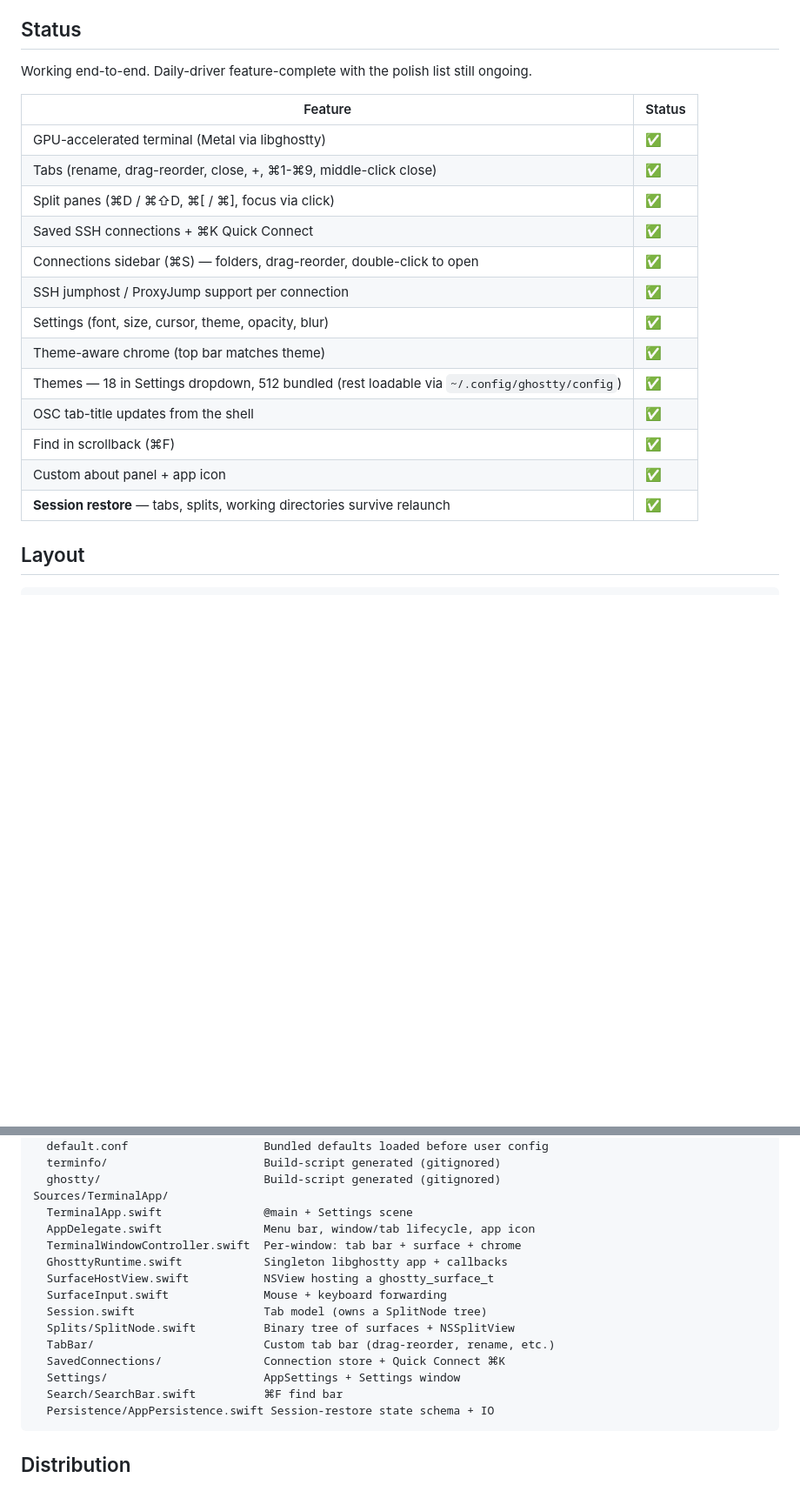
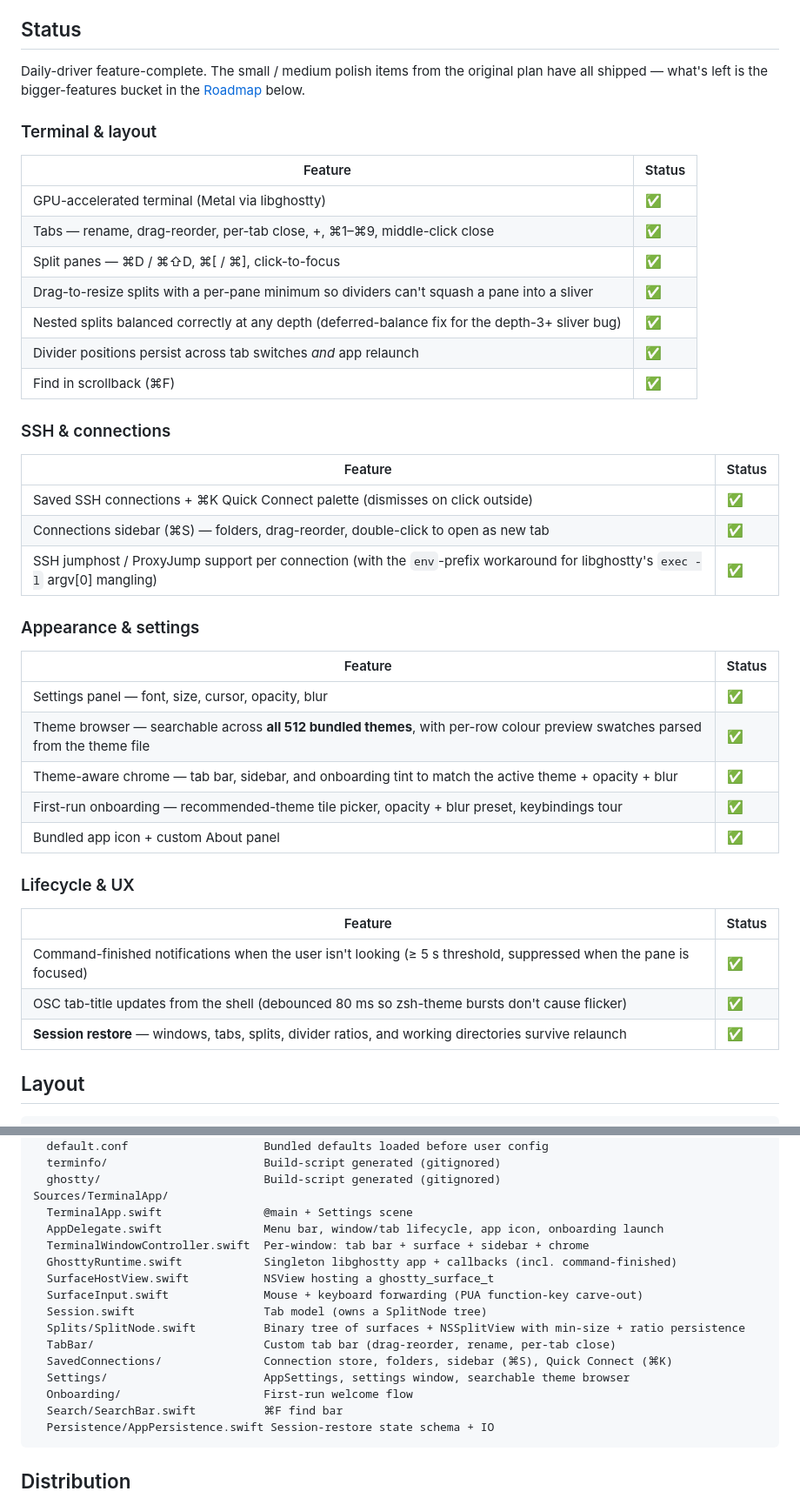
Before and after one commit to hampusaberg/Gastty, a Markdown page: README.md, 2 parts joined by grey strips. Shown at 87% size. Rendered like a GitHub page; blank space fills up the shorter version.

Commit message:
Refresh README Status to reflect everything shipped through v0.4.0
The old Status table was missing or wrong on several items:

  - Themes line still claimed "18 in Settings dropdown" — replaced by
    the searchable 512-theme browser in v0.4.0.
  - Splits row didn't mention the per-pane minimums, depth-3+
    nesting fix, or divider-position persistence that all shipped in
    v0.3.0 / v0.4.0.
  - First-run onboarding and command-finished notifications weren't
    listed at all.
  - Quick Connect dismiss-on-outside-click wasn't mentioned.
  - Theme-aware chrome line predated the sidebar tint.

Now grouped into four buckets (Terminal & layout, SSH & connections,
Appearance & settings, Lifecycle & UX) so the scope is readable at a
glance instead of one long flat list. Layout section also gains the
Onboarding/ directory and updates the per-folder descriptions where
they got stale.

Co-Authored-By: Claude Opus 4.7 (1M context) <noreply@anthropic.com>

````diff
--- a/README.md
+++ b/README.md
@@ -42,23 +42,41 @@ The build script:
 
 ## Status
 
-Working end-to-end. Daily-driver feature-complete with the polish list still ongoing.
+Daily-driver feature-complete. The small / medium polish items from the original plan have all shipped — what's left is the bigger-features bucket in the [Roadmap](#roadmap) below.
 
+### Terminal & layout
 | Feature | Status |
 |---|---|
 | GPU-accelerated terminal (Metal via libghostty) | ✅ |
-| Tabs (rename, drag-reorder, close, +, ⌘1-⌘9, middle-click close) | ✅ |
-| Split panes (⌘D / ⌘⇧D, ⌘[ / ⌘], focus via click) | ✅ |
-| Saved SSH connections + ⌘K Quick Connect | ✅ |
-| Connections sidebar (⌘S) — folders, drag-reorder, double-click to open | ✅ |
-| SSH jumphost / ProxyJump support per connection | ✅ |
-| Settings (font, size, cursor, theme, opacity, blur) | ✅ |
-| Theme-aware chrome (top bar matches theme) | ✅ |
-| Themes — 18 in Settings dropdown, 512 bundled (rest loadable via `~/.config/ghostty/config`) | ✅ |
-| OSC tab-title updates from the shell | ✅ |
+| Tabs — rename, drag-reorder, per-tab close, +, ⌘1–⌘9, middle-click close | ✅ |
+| Split panes — ⌘D / ⌘⇧D, ⌘[ / ⌘], click-to-focus | ✅ |
+| Drag-to-resize splits with a per-pane minimum so dividers can't squash a pane into a sliver | ✅ |
+| Nested splits balanced correctly at any depth (deferred-balance fix for the depth-3+ sliver bug) | ✅ |
+| Divider positions persist across tab switches *and* app relaunch | ✅ |
 | Find in scrollback (⌘F) | ✅ |
-| Custom about panel + app icon | ✅ |
-| **Session restore** — tabs, splits, working directories survive relaunch | ✅ |
+
+### SSH & connections
+| Feature | Status |
+|---|---|
+| Saved SSH connections + ⌘K Quick Connect palette (dismisses on click outside) | ✅ |
+| Connections sidebar (⌘S) — folders, drag-reorder, double-click to open as new tab | ✅ |
+| SSH jumphost / ProxyJump support per connection (with the `env`-prefix workaround for libghostty's `exec -l` argv[0] mangling) | ✅ |
+
+### Appearance & settings
+| Feature | Status |
+|---|---|
+| Settings panel — font, size, cursor, opacity, blur | ✅ |
+| Theme browser — searchable across **all 512 bundled themes**, with per-row colour preview swatches parsed from the theme file | ✅ |
+| Theme-aware chrome — tab bar, sidebar, and onboarding tint to match the active theme + opacity + blur | ✅ |
+| First-run onboarding — recommended-theme tile picker, opacity + blur preset, keybindings tour | ✅ |
+| Bundled app icon + custom About panel | ✅ |
+
+### Lifecycle & UX
+| Feature | Status |
+|---|---|
+| Command-finished notifications when the user isn't looking (≥ 5 s threshold, suppressed when the pane is focused) | ✅ |
+| OSC tab-title updates from the shell (debounced 80 ms so zsh-theme bursts don't cause flicker) | ✅ |
+| **Session restore** — windows, tabs, splits, divider ratios, and working directories survive relaunch | ✅ |
 
 ## Layout
 
@@ -76,16 +94,17 @@ Resources/
   ghostty/                        Build-script generated (gitignored)
 Sources/TerminalApp/
   TerminalApp.swift               @main + Settings scene
-  AppDelegate.swift               Menu bar, window/tab lifecycle, app icon
-  TerminalWindowController.swift  Per-window: tab bar + surface + chrome
-  GhosttyRuntime.swift            Singleton libghostty app + callbacks
+  AppDelegate.swift               Menu bar, window/tab lifecycle, app icon, onboarding launch
+  TerminalWindowController.swift  Per-window: tab bar + surface + sidebar + chrome
+  GhosttyRuntime.swift            Singleton libghostty app + callbacks (incl. command-finished)
   SurfaceHostView.swift           NSView hosting a ghostty_surface_t
-  SurfaceInput.swift              Mouse + keyboard forwarding
+  SurfaceInput.swift              Mouse + keyboard forwarding (PUA function-key carve-out)
   Session.swift                   Tab model (owns a SplitNode tree)
-  Splits/SplitNode.swift          Binary tree of surfaces + NSSplitView
-  TabBar/                         Custom tab bar (drag-reorder, rename, etc.)
-  SavedConnections/               Connection store + Quick Connect ⌘K
-  Settings/                       AppSettings + Settings window
+  Splits/SplitNode.swift          Binary tree of surfaces + NSSplitView with min-size + ratio persistence
+  TabBar/                         Custom tab bar (drag-reorder, rename, per-tab close)
+  SavedConnections/               Connection store, folders, sidebar (⌘S), Quick Connect (⌘K)
+  Settings/                       AppSettings, settings window, searchable theme browser
+  Onboarding/                     First-run welcome flow
   Search/SearchBar.swift          ⌘F find bar
   Persistence/AppPersistence.swift Session-restore state schema + IO
 ```
````
